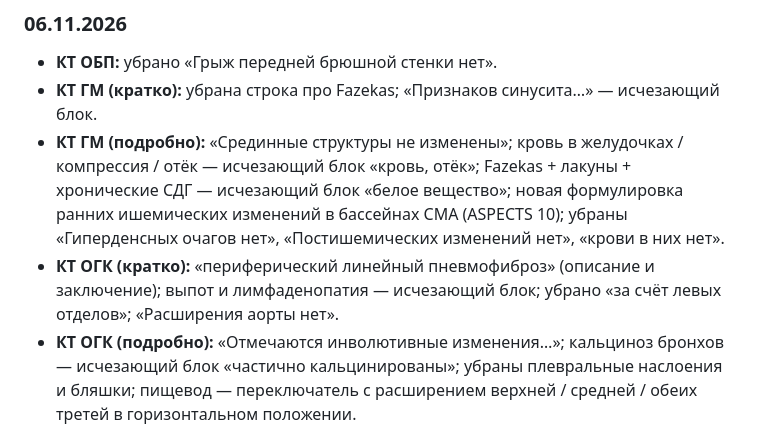
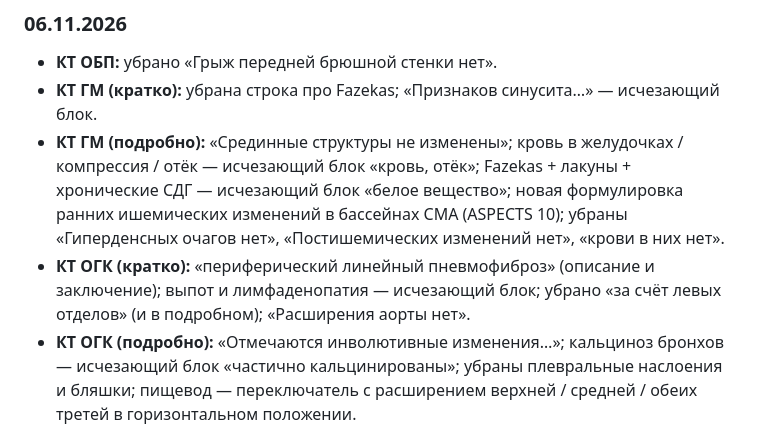
Before and after one commit to rad-helper/rad-helper.github.io, a Markdown page: CHANGELOG.md, the part around the change. Rendered like a GitHub page.

```diff
--- a/CHANGELOG.md
+++ b/CHANGELOG.md
@@ -33,7 +33,7 @@
 - **КТ ОБП:** убрано «Грыж передней брюшной стенки нет».
 - **КТ ГМ (кратко):** убрана строка про Fazekas; «Признаков синусита…» — исчезающий блок.
 - **КТ ГМ (подробно):** «Срединные структуры не изменены»; кровь в желудочках / компрессия / отёк — исчезающий блок «кровь, отёк»; Fazekas + лакуны + хронические СДГ — исчезающий блок «белое вещество»; новая формулировка ранних ишемических изменений в бассейнах СМА (ASPECTS 10); убраны «Гиперденсных очагов нет», «Постишемических изменений нет», «крови в них нет».
-- **КТ ОГК (кратко):** «периферический линейный пневмофиброз» (описание и заключение); выпот и лимфаденопатия — исчезающий блок; убрано «за счёт левых отделов»; «Расширения аорты нет».
+- **КТ ОГК (кратко):** «периферический линейный пневмофиброз» (описание и заключение); выпот и лимфаденопатия — исчезающий блок; убрано «за счёт левых отделов» (и в подробном); «Расширения аорты нет».
 - **КТ ОГК (подробно):** «Отмечаются инволютивные изменения…»; кальциноз бронхов — исчезающий блок «частично кальцинированы»; убраны плевральные наслоения и бляшки; пищевод — переключатель с расширением верхней / средней / обеих третей в горизонтальном положении.
 
 ### 31.10.2026
```
Also changed, not shown: templates/ct-chest.md (+1 -1 lines).
